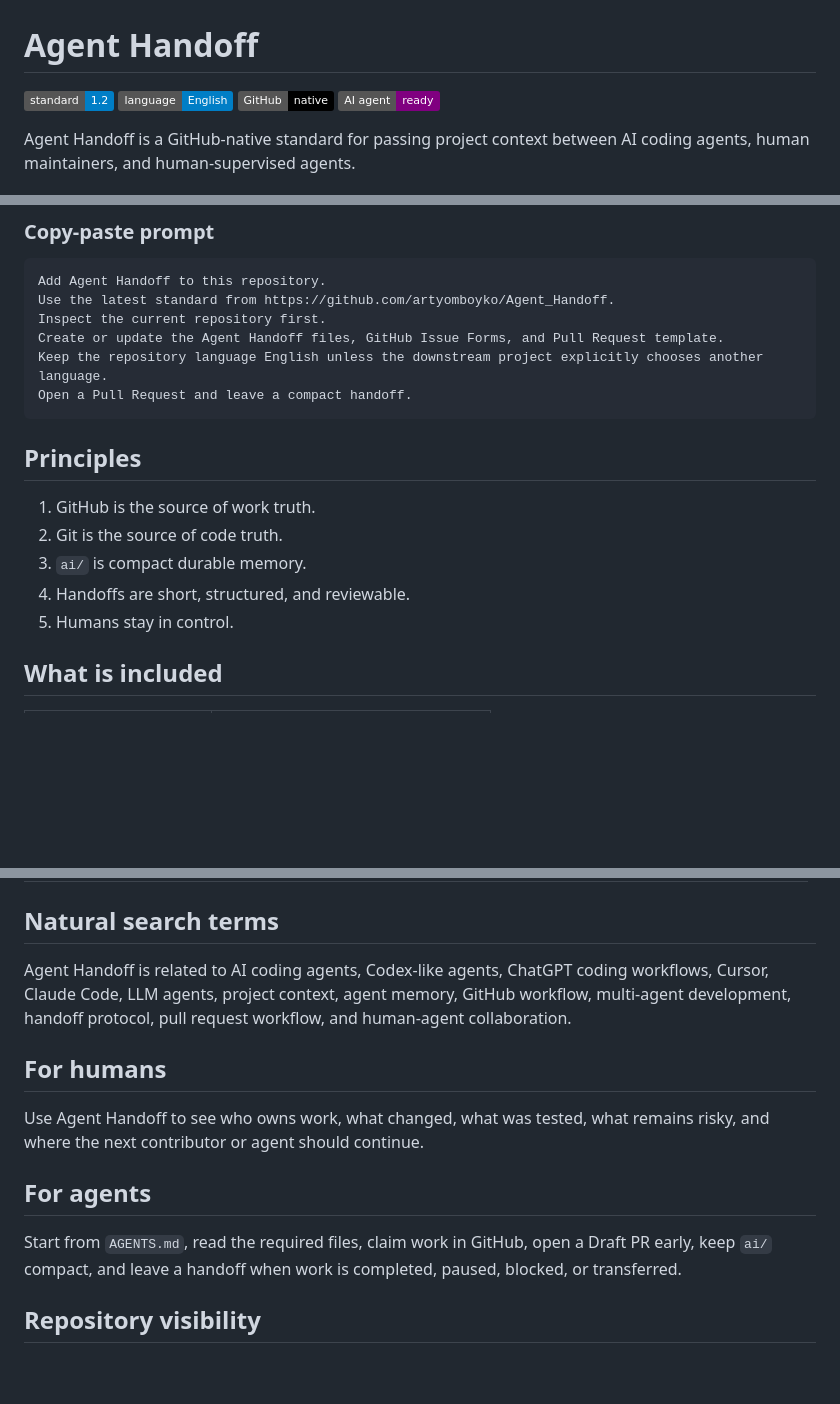
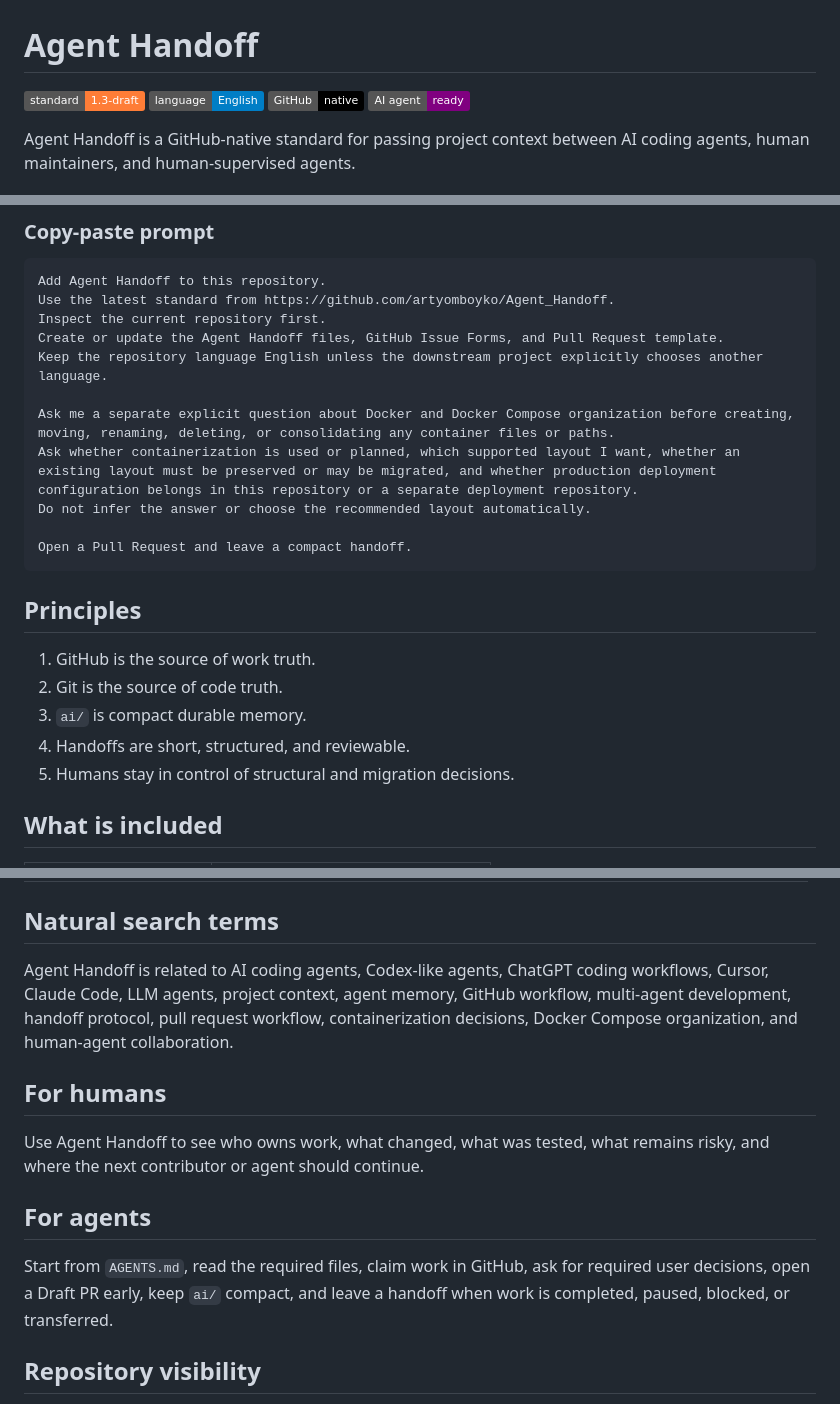
Before and after one commit to artyomboyko/Agent_Handoff, a Markdown page: README.md, 3 parts joined by grey strips. Drawn GitHub-style; badges without logos; blank space fills up the shorter version.

Commit message:
docs: update quick start for mandatory container layout choice

````diff
--- a/README.md
+++ b/README.md
@@ -1,6 +1,6 @@
 # Agent Handoff
 
-[![Standard](https://img.shields.io/badge/standard-1.2-blue)](AGENT_HANDOFF_STANDARD.md)
+[![Standard](https://img.shields.io/badge/standard-1.3--draft-orange)](AGENT_HANDOFF_STANDARD.md)
 [![Language](https://img.shields.io/badge/language-English-blue)](docs/en/README.md)
 [![GitHub native](https://img.shields.io/badge/GitHub-native-black)](ai/GITHUB_WORKFLOW.md)
 [![AI agent ready](https://img.shields.io/badge/AI%20agent-ready-purple)](ai/AGENT_IDENTITY.md)
@@ -50,6 +50,11 @@ Use the latest standard from https://github.com/artyomboyko/Agent_Handoff.
 Inspect the current repository first.
 Create or update the Agent Handoff files, GitHub Issue Forms, and Pull Request template.
 Keep the repository language English unless the downstream project explicitly chooses another language.
+
+Ask me a separate explicit question about Docker and Docker Compose organization before creating, moving, renaming, deleting, or consolidating any container files or paths.
+Ask whether containerization is used or planned, which supported layout I want, whether an existing layout must be preserved or may be migrated, and whether production deployment configuration belongs in this repository or a separate deployment repository.
+Do not infer the answer or choose the recommended layout automatically.
+
 Open a Pull Request and leave a compact handoff.
 ```
 
@@ -59,7 +64,7 @@ Open a Pull Request and leave a compact handoff.
 2. Git is the source of code truth.
 3. `ai/` is compact durable memory.
 4. Handoffs are short, structured, and reviewable.
-5. Humans stay in control.
+5. Humans stay in control of structural and migration decisions.
 
 ## What is included
 
@@ -90,7 +96,7 @@ Open a Pull Request and leave a compact handoff.
 
 ## Natural search terms
 
-Agent Handoff is related to AI coding agents, Codex-like agents, ChatGPT coding workflows, Cursor, Claude Code, LLM agents, project context, agent memory, GitHub workflow, multi-agent development, handoff protocol, pull request workflow, and human-agent collaboration.
+Agent Handoff is related to AI coding agents, Codex-like agents, ChatGPT coding workflows, Cursor, Claude Code, LLM agents, project context, agent memory, GitHub workflow, multi-agent development, handoff protocol, pull request workflow, containerization decisions, Docker Compose organization, and human-agent collaboration.
 
 ## For humans
 
@@ -98,7 +104,7 @@ Use Agent Handoff to see who owns work, what changed, what was tested, what rema
 
 ## For agents
 
-Start from `AGENTS.md`, read the required files, claim work in GitHub, open a Draft PR early, keep `ai/` compact, and leave a handoff when work is completed, paused, blocked, or transferred.
+Start from `AGENTS.md`, read the required files, claim work in GitHub, ask for required user decisions, open a Draft PR early, keep `ai/` compact, and leave a handoff when work is completed, paused, blocked, or transferred.
 
 ## Repository visibility
 
````
Also changed, not shown: other parts of README.md (+1 -0 lines).
